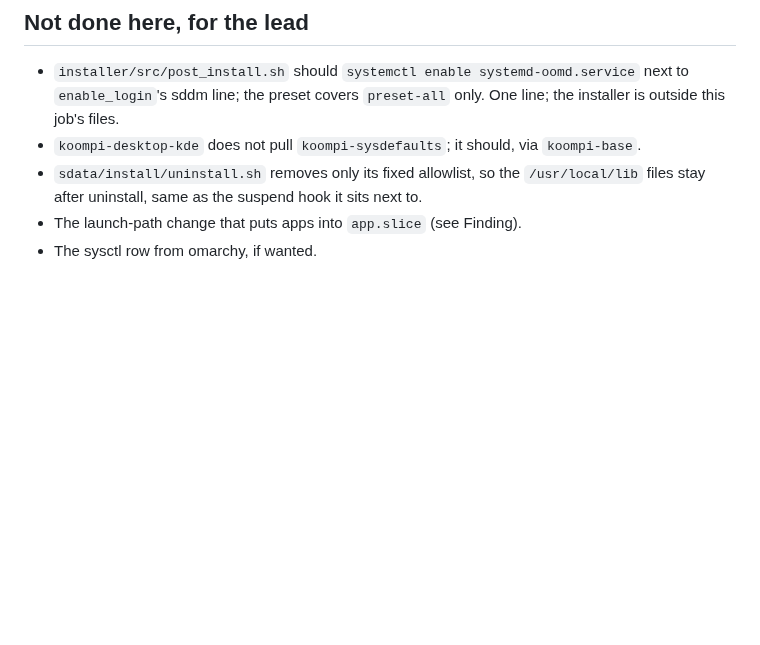
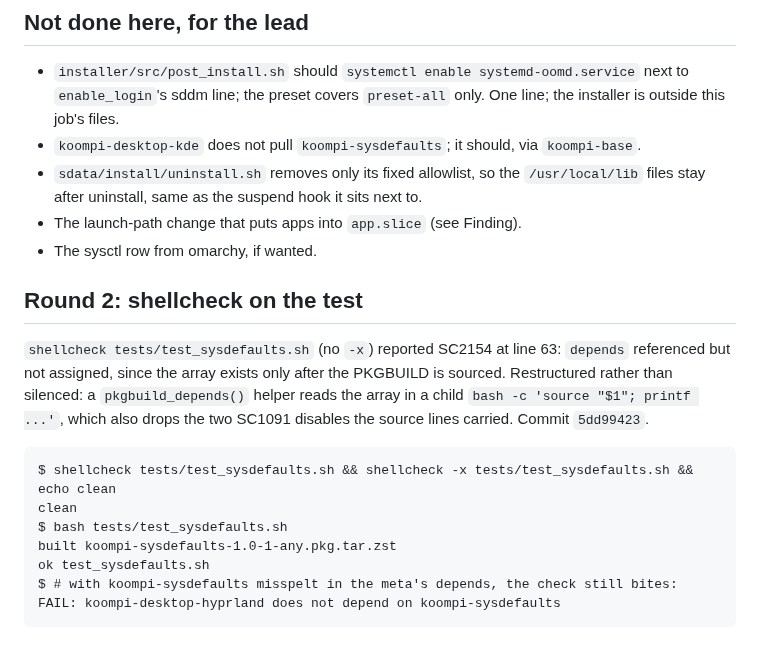
Before and after one commit to koompi/desktop, a Markdown page: .work/J14-report.md, the part around the change. GitHub-like rendering; blank space fills up the shorter version.

Commit message:
work: J14 report, round 2 shellcheck result
Claude-Session: https://claude.ai/code/session_018n6Cri1rLGc888BdcuvXVi

````diff
--- a/.work/J14-report.md
+++ b/.work/J14-report.md
@@ -224,3 +224,19 @@ rc=0
 - `sdata/install/uninstall.sh` removes only its fixed allowlist, so the `/usr/local/lib` files stay after uninstall, same as the suspend hook it sits next to.
 - The launch-path change that puts apps into `app.slice` (see Finding).
 - The sysctl row from omarchy, if wanted.
+
+## Round 2: shellcheck on the test
+
+`shellcheck tests/test_sysdefaults.sh` (no `-x`) reported SC2154 at line 63: `depends` referenced but not assigned, since the array exists only after the PKGBUILD is sourced.
+Restructured rather than silenced: a `pkgbuild_depends()` helper reads the array in a child `bash -c 'source "$1"; printf ...'`, which also drops the two SC1091 disables the source lines carried.
+Commit `5dd99423`.
+
+```
+$ shellcheck tests/test_sysdefaults.sh && shellcheck -x tests/test_sysdefaults.sh && echo clean
+clean
+$ bash tests/test_sysdefaults.sh
+built koompi-sysdefaults-1.0-1-any.pkg.tar.zst
+ok test_sysdefaults.sh
+$ # with koompi-sysdefaults misspelt in the meta's depends, the check still bites:
+FAIL: koompi-desktop-hyprland does not depend on koompi-sysdefaults
+```
````
